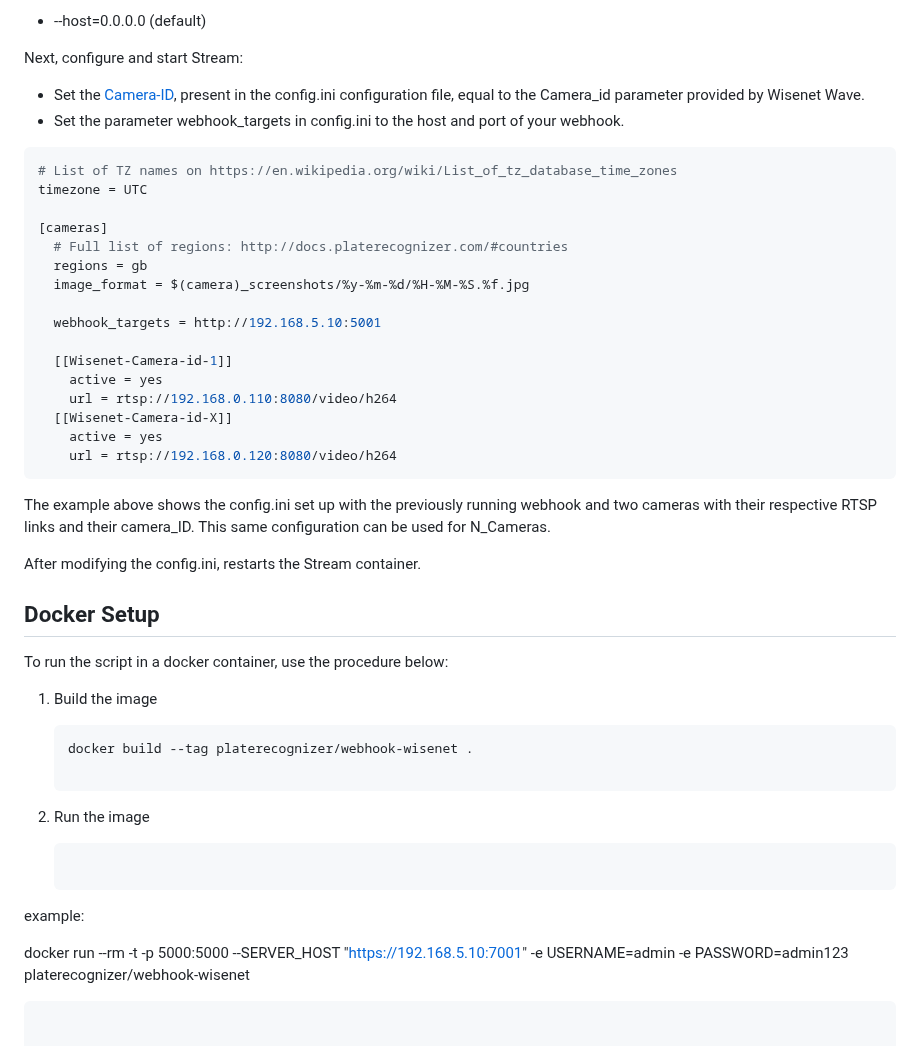
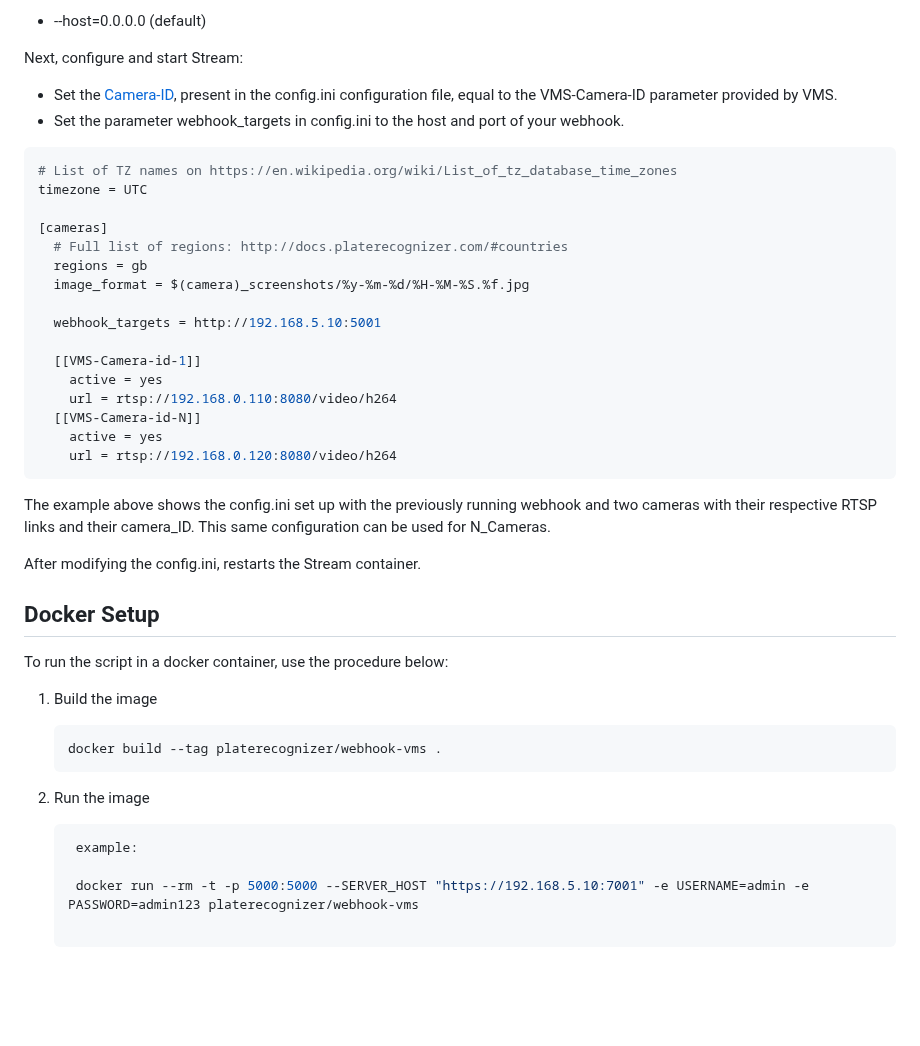
Before and after one commit to parkpow/deep-license-plate-recognition, a Markdown page: webhooks/Webhook_nx/README.md, the part around one of its changes. GitHub-like rendering; blank space fills up the shorter version.

````diff
--- a/webhooks/Webhook_Wisenet/README.md
+++ b/webhooks/Webhook_nx/README.md
@@ -43,7 +51,7 @@ For external access
 
 Next, configure and start Stream:
 
-- Set the [Camera-ID](https://guides.platerecognizer.com/docs/stream/configuration#hierarchical-configuration), present in the config.ini configuration file, equal to the Camera_id parameter provided by Wisenet Wave.
+- Set the [Camera-ID](https://guides.platerecognizer.com/docs/stream/configuration#hierarchical-configuration), present in the config.ini configuration file, equal to the VMS-Camera-ID parameter provided by VMS.
 - Set the parameter webhook_targets in config.ini to the host and port of your webhook.
 
 ```ini
@@ -57,10 +65,10 @@ timezone = UTC
 
   webhook_targets = http://192.168.5.10:5001
 
-  [[Wisenet-Camera-id-1]]
+  [[VMS-Camera-id-1]]
     active = yes
     url = rtsp://192.168.0.110:8080/video/h264
-  [[Wisenet-Camera-id-X]]
+  [[VMS-Camera-id-N]]
     active = yes
     url = rtsp://192.168.0.120:8080/video/h264
 ```
@@ -76,15 +84,14 @@ To run the script in a docker container, use the procedure below:
 1. Build the image
 
    ```bash
-   docker build --tag platerecognizer/webhook-wisenet .
-
+   docker build --tag platerecognizer/webhook-vms .
    ```
 
 2. Run the image
 
    ```bash
-  example:
+    example:
 
-  docker run --rm -t -p 5000:5000 --SERVER_HOST "https://192.168.5.10:7001" -e USERNAME=admin -e PASSWORD=admin123 platerecognizer/webhook-wisenet
+    docker run --rm -t -p 5000:5000 --SERVER_HOST "https://192.168.5.10:7001" -e USERNAME=admin -e PASSWORD=admin123 platerecognizer/webhook-vms
 
    ```
````
Also changed, not shown: other parts of webhooks/Webhook_nx/README.md (+13 -5 lines), assets/vms-integration.jpg (added), 6 other files.
